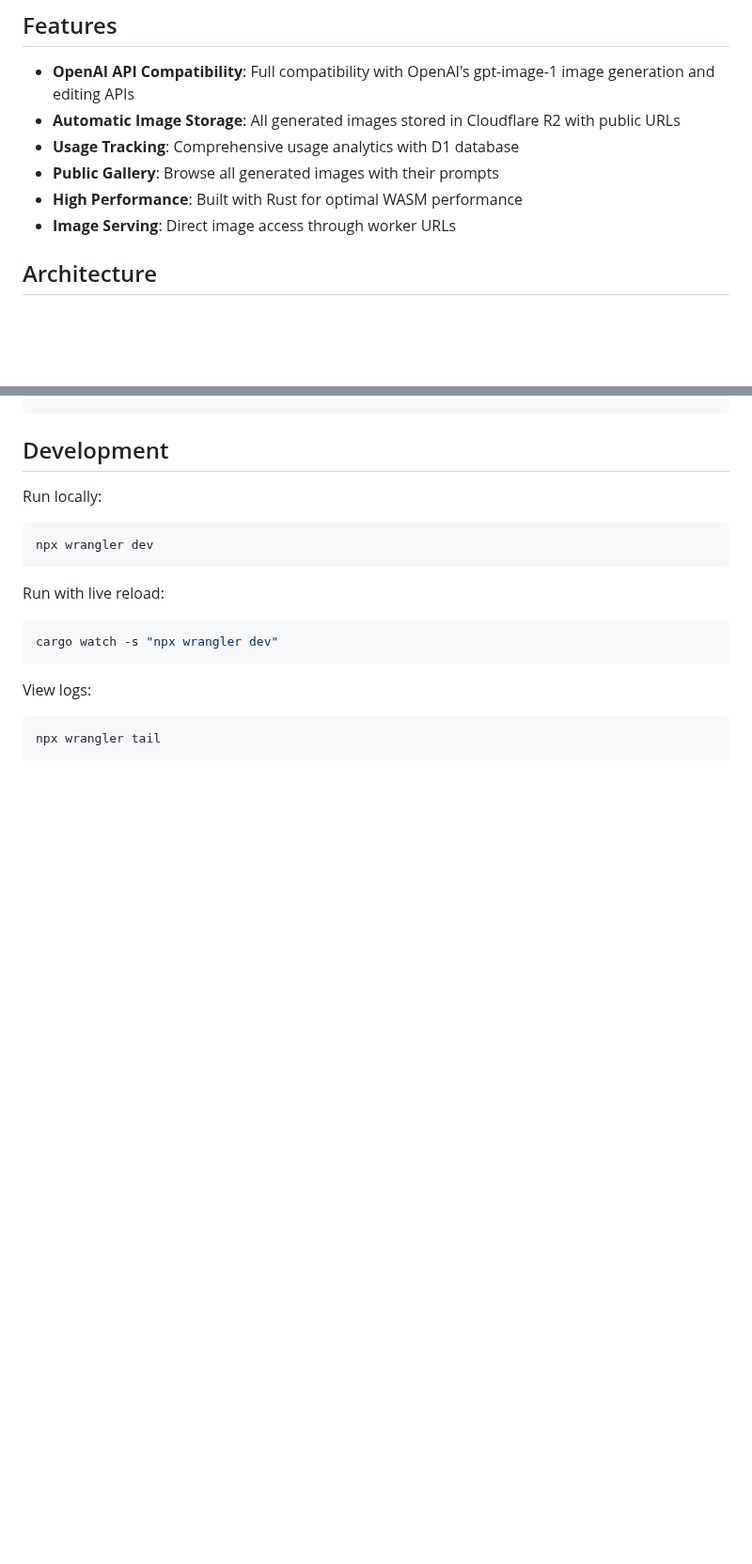
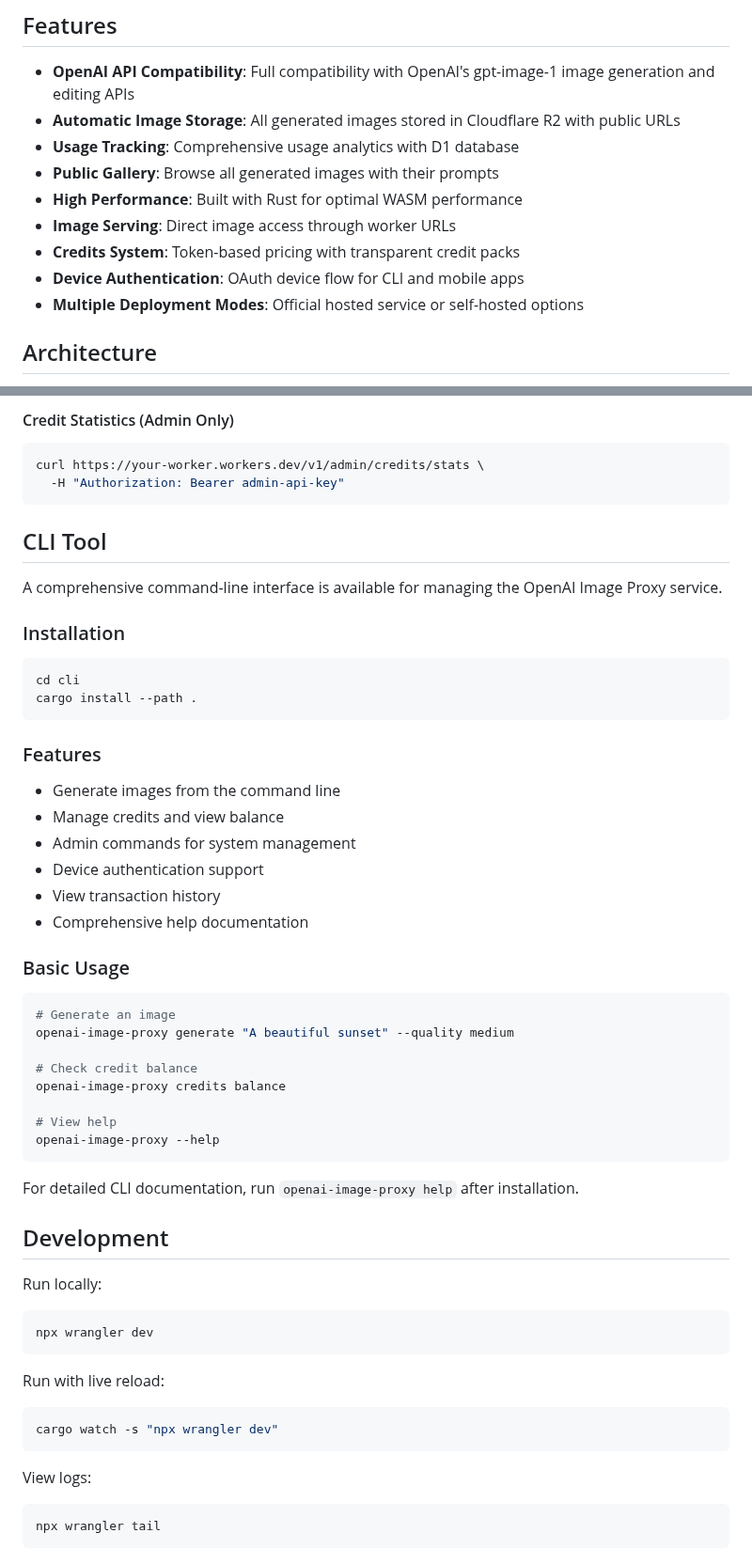
Before and after one commit to guitaripod/pixie, a Markdown page: README.md, 2 parts joined by grey strips. Shown at 94% size. Drawn GitHub-style; blank space fills up the shorter version.

````diff
--- a/README.md
+++ b/README.md
@@ -10,6 +10,9 @@ A high-performance Rust-based Cloudflare Worker that proxies OpenAI's gpt-image-
 - **Public Gallery**: Browse all generated images with their prompts
 - **High Performance**: Built with Rust for optimal WASM performance
 - **Image Serving**: Direct image access through worker URLs
+- **Credits System**: Token-based pricing with transparent credit packs
+- **Device Authentication**: OAuth device flow for CLI and mobile apps
+- **Multiple Deployment Modes**: Official hosted service or self-hosted options
 
 ## Architecture
 
@@ -103,3 +252,43 @@ curl https://your-worker.workers.dev/v1/images
+#### Credit Statistics (Admin Only)
+```bash
+curl https://your-worker.workers.dev/v1/admin/credits/stats \
+  -H "Authorization: Bearer admin-api-key"
+```
+
+## CLI Tool
+
+A comprehensive command-line interface is available for managing the OpenAI Image Proxy service.
+
+### Installation
+
+```bash
+cd cli
+cargo install --path .
+```
+
+### Features
+
+- Generate images from the command line
+- Manage credits and view balance
+- Admin commands for system management
+- Device authentication support
+- View transaction history
+- Comprehensive help documentation
+
+### Basic Usage
+
+```bash
+# Generate an image
+openai-image-proxy generate "A beautiful sunset" --quality medium
+
+# Check credit balance
+openai-image-proxy credits balance
+
+# View help
+openai-image-proxy --help
+```
+
+For detailed CLI documentation, run `openai-image-proxy help` after installation.
 
 ## Development
 
````
Also changed, not shown: other parts of README.md (+175 -8 lines).
